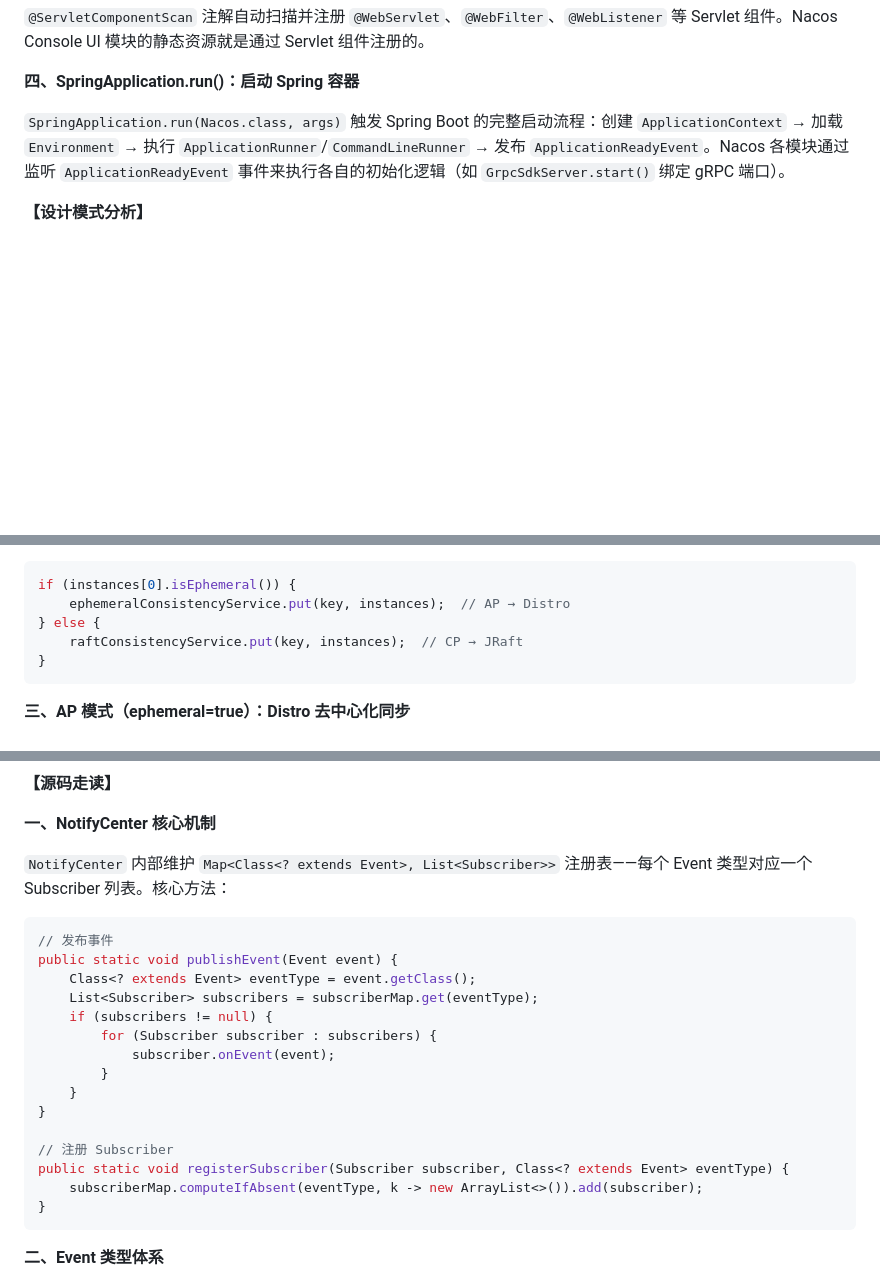
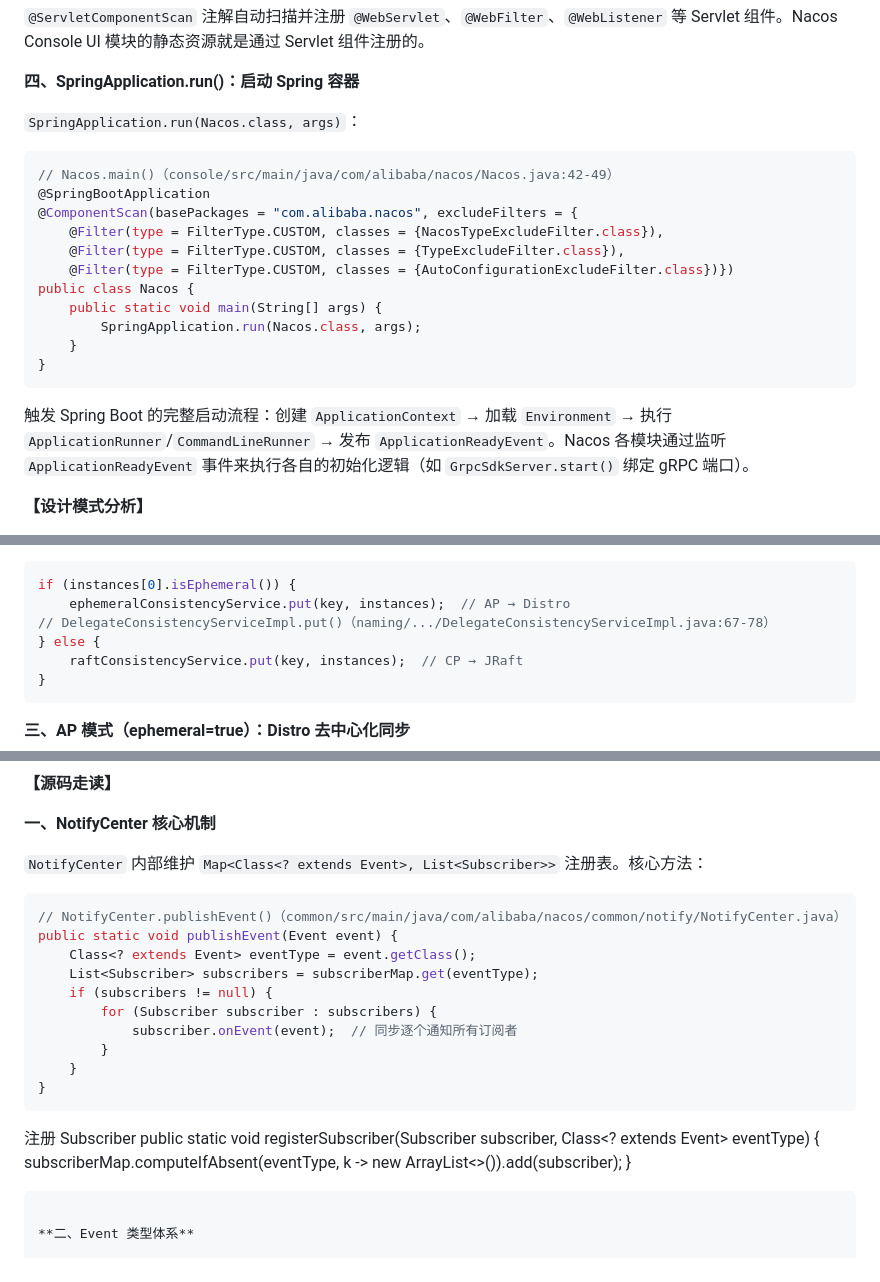
Before and after one commit to DJoel1107/nacos-2.2.3-deep-dive, a Markdown page: chapters/nacos-chapter-01.md, 3 parts joined by grey strips. Rendered like a GitHub page; blank space fills up the shorter version.

Commit message:
fix: 第1章补强 — 添加4个核心源码代码片段
- 1.5: Nacos.main() Spring Boot启动入口（console/Nacos.java:42-49）
- 1.8: GrpcSdkServer.start() gRPC SDK服务端口绑定（core/GrpcSdkServer.java:89-120）
- 1.11: DelegateConsistencyServiceImpl.put() AP/CP路由决策 + DistroClientDataProcessor.isInvalidClient()
- 1.13: NotifyCenter.publishEvent() 事件发布/订阅核心机制（common/NotifyCenter.java）

````diff
--- a/chapters/nacos-chapter-01.md
+++ b/chapters/nacos-chapter-01.md
@@ -513,7 +513,23 @@ Nacos 2.5.3 的启动流程从 `Nacos.main()` 开始，分为以下核心机制
 
 **四、SpringApplication.run()：启动 Spring 容器**
 
-`SpringApplication.run(Nacos.class, args)` 触发 Spring Boot 的完整启动流程：创建 `ApplicationContext` → 加载 `Environment` → 执行 `ApplicationRunner`/`CommandLineRunner` → 发布 `ApplicationReadyEvent`。Nacos 各模块通过监听 `ApplicationReadyEvent` 事件来执行各自的初始化逻辑（如 `GrpcSdkServer.start()` 绑定 gRPC 端口）。
+`SpringApplication.run(Nacos.class, args)`：
+
+```java
+// Nacos.main()（console/src/main/java/com/alibaba/nacos/Nacos.java:42-49）
+@SpringBootApplication
+@ComponentScan(basePackages = "com.alibaba.nacos", excludeFilters = {
+    @Filter(type = FilterType.CUSTOM, classes = {NacosTypeExcludeFilter.class}),
+    @Filter(type = FilterType.CUSTOM, classes = {TypeExcludeFilter.class}),
+    @Filter(type = FilterType.CUSTOM, classes = {AutoConfigurationExcludeFilter.class})})
+public class Nacos {
+    public static void main(String[] args) {
+        SpringApplication.run(Nacos.class, args);
+    }
+}
+```
+
+触发 Spring Boot 的完整启动流程：创建 `ApplicationContext` → 加载 `Environment` → 执行 `ApplicationRunner`/`CommandLineRunner` → 发布 `ApplicationReadyEvent`。Nacos 各模块通过监听 `ApplicationReadyEvent` 事件来执行各自的初始化逻辑（如 `GrpcSdkServer.start()` 绑定 gRPC 端口）。
 
 **【设计模式分析】**
 
@@ -1031,6 +1047,7 @@ Nacos 2.5.3 的五层级数据模型通过 Namespace（租户隔离）→ Group
 ```java
 if (instances[0].isEphemeral()) {
     ephemeralConsistencyService.put(key, instances);  // AP → Distro
+// DelegateConsistencyServiceImpl.put()（naming/.../DelegateConsistencyServiceImpl.java:67-78）
 } else {
     raftConsistencyService.put(key, instances);  // CP → JRaft
 }
@@ -1201,21 +1218,22 @@ Nacos 2.5.3 内部模块间通信的核心机制是 `NotifyCenter`（common/src/
 
 **一、NotifyCenter 核心机制**
 
-`NotifyCenter` 内部维护 `Map<Class<? extends Event>, List<Subscriber>>` 注册表——每个 Event 类型对应一个 Subscriber 列表。核心方法：
+`NotifyCenter` 内部维护 `Map<Class<? extends Event>, List<Subscriber>>` 注册表。核心方法：
 
 ```java
-// 发布事件
+// NotifyCenter.publishEvent()（common/src/main/java/com/alibaba/nacos/common/notify/NotifyCenter.java）
 public static void publishEvent(Event event) {
     Class<? extends Event> eventType = event.getClass();
     List<Subscriber> subscribers = subscriberMap.get(eventType);
     if (subscribers != null) {
         for (Subscriber subscriber : subscribers) {
-            subscriber.onEvent(event);
+            subscriber.onEvent(event);  // 同步逐个通知所有订阅者
         }
     }
 }
+```
 
-// 注册 Subscriber
+注册 Subscriber
 public static void registerSubscriber(Subscriber subscriber, Class<? extends Event> eventType) {
     subscriberMap.computeIfAbsent(eventType, k -> new ArrayList<>()).add(subscriber);
 }
````
